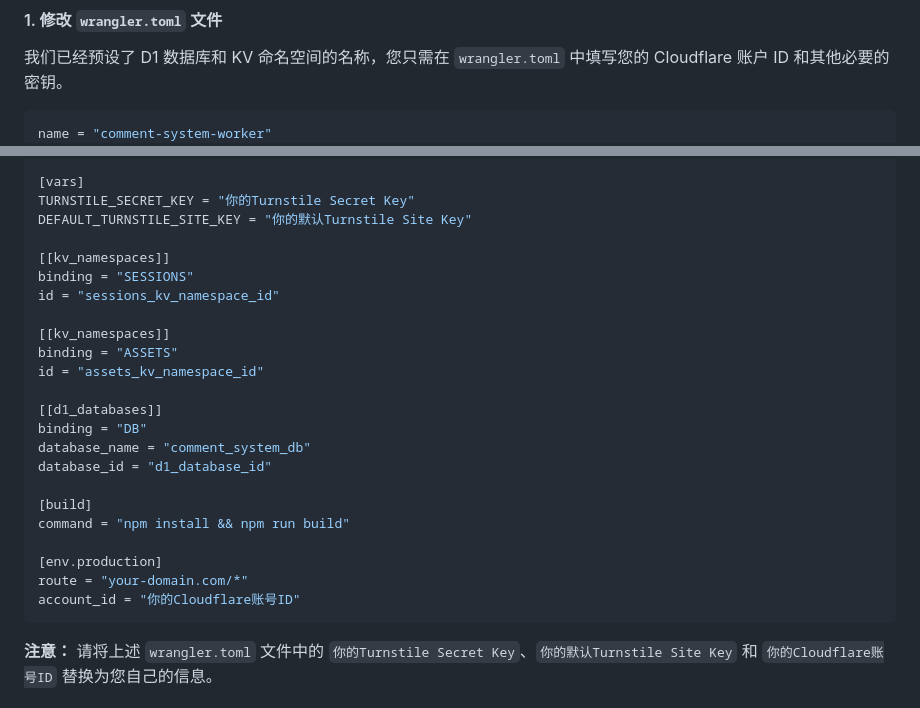
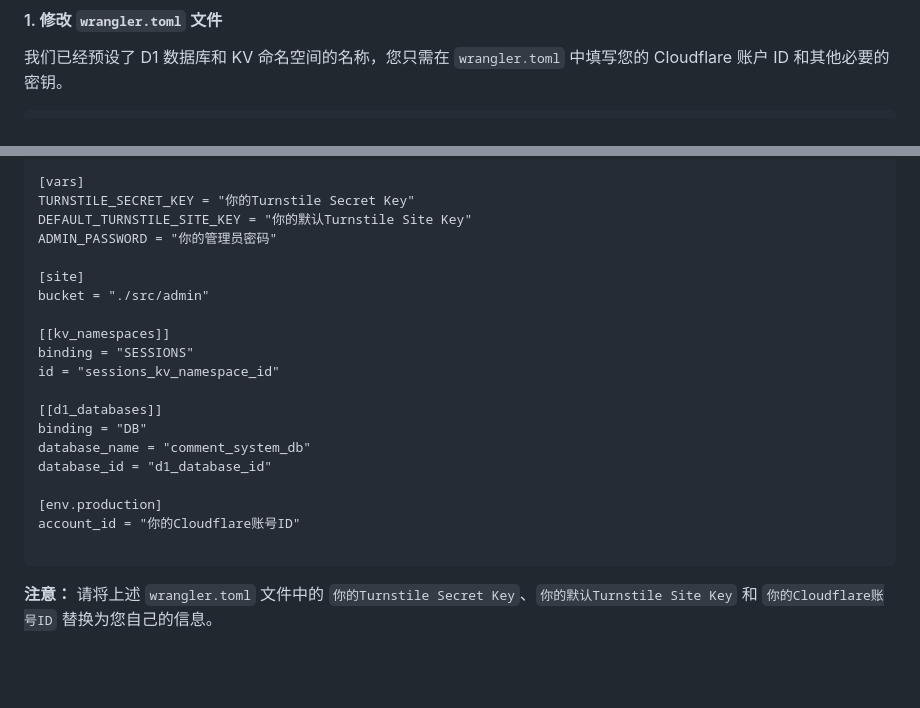
Before and after one commit to joyance-professional/cf-comment, a Markdown page: README-cn.md, 2 parts joined by grey strips. Drawn GitHub-style; blank space fills up the shorter version.

````diff
--- a/README-cn.md
+++ b/README-cn.md
@@ -58,6 +58,5 @@ npm install
 
 我们已经预设了 D1 数据库和 KV 命名空间的名称，您只需在 `wrangler.toml` 中填写您的 Cloudflare 账户 ID 和其他必要的密钥。
 
-```toml
-name = "comment-system-worker"
+```name = "comment-system-worker"
 main = "src/worker/index.js"
@@ -66,26 +65,23 @@ compatibility_date = "2023-10-01"
 [vars]
 TURNSTILE_SECRET_KEY = "你的Turnstile Secret Key"
 DEFAULT_TURNSTILE_SITE_KEY = "你的默认Turnstile Site Key"
+ADMIN_PASSWORD = "你的管理员密码"
+
+[site]
+bucket = "./src/admin"
 
 [[kv_namespaces]]
 binding = "SESSIONS"
 id = "sessions_kv_namespace_id"
-
-[[kv_namespaces]]
-binding = "ASSETS"
-id = "assets_kv_namespace_id"
 
 [[d1_databases]]
 binding = "DB"
 database_name = "comment_system_db"
 database_id = "d1_database_id"
 
-[build]
-command = "npm install && npm run build"
+[env.production]
+account_id = "你的Cloudflare账号ID"
 
-[env.production]
-route = "your-domain.com/*"
-account_id = "你的Cloudflare账号ID"
 ```
 
 **注意：** 请将上述 `wrangler.toml` 文件中的 `你的Turnstile Secret Key`、`你的默认Turnstile Site Key` 和 `你的Cloudflare账号ID` 替换为您自己的信息。
````
Also changed, not shown: other parts of README-cn.md (+1 -1 lines).
